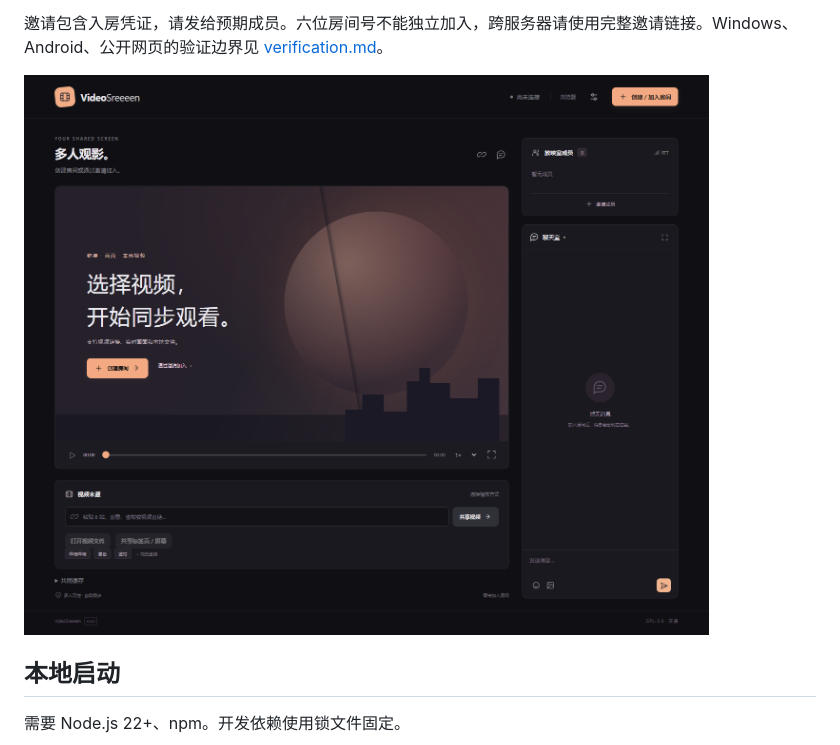
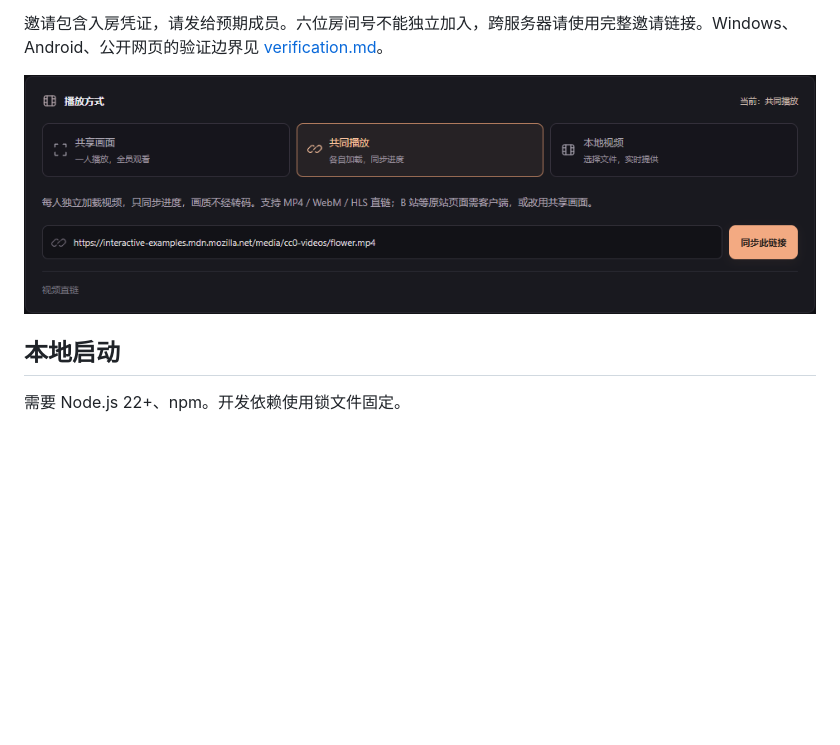
Before and after one commit to BorderArea01/VideoSreeeen, a Markdown page: README.md, the part around the change. Drawn GitHub-style; pictures changed too: docs/screenshots/playback-modes.png (added); blank space fills up the shorter version.

Commit message:
docs: record deployed playback choices and public media verification

```diff
--- a/README.md
+++ b/README.md
@@ -41,7 +41,7 @@ Windows 安装版支持应用内下载和重启更新，便携版仍提供。And
 
 邀请包含入房凭证，请发给预期成员。六位房间号不能独立加入，跨服务器请使用完整邀请链接。Windows、Android、公开网页的验证边界见 [verification.md](docs/verification.md)。
 
-![VideoSreeeen 桌面界面](docs/screenshots/desktop.png)
+![VideoSreeeen 播放方式选择](docs/screenshots/playback-modes.png)
 
 ## 本地启动
 
```
Also changed, not shown: docs/verification-playback-modes.md (+9 -1 lines).
